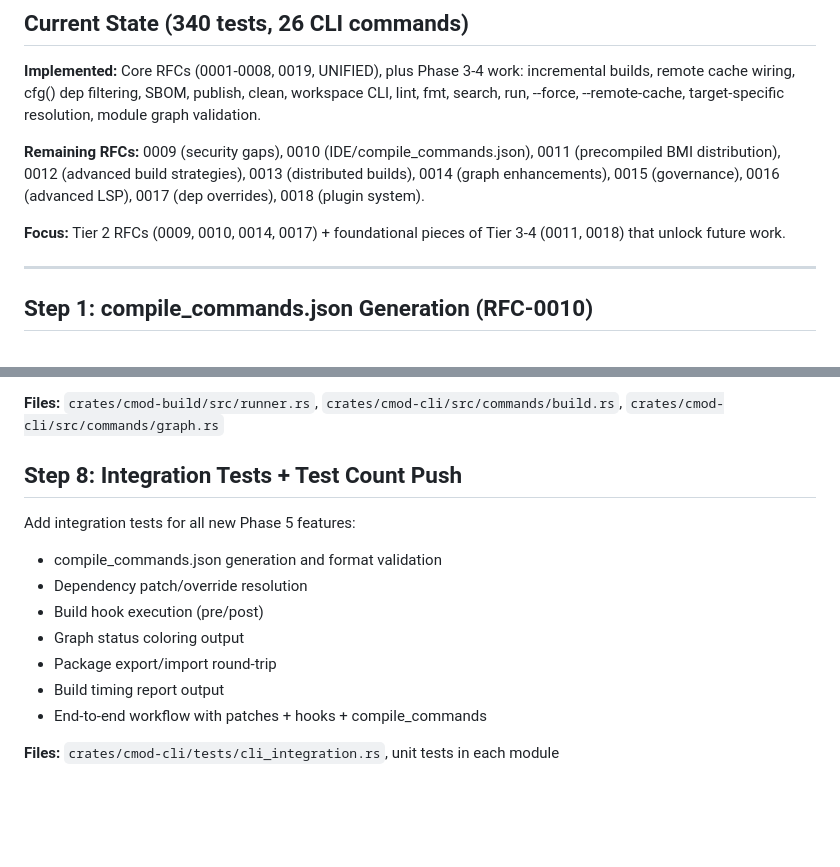
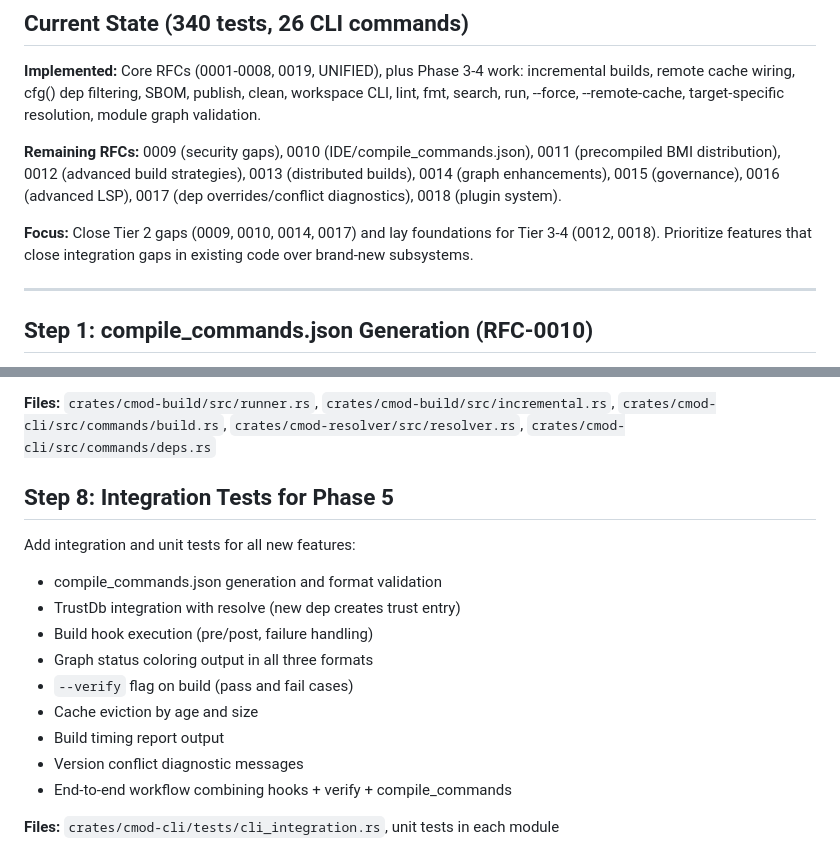
Before and after one commit to satishbabariya/cmod, a Markdown page: plan.md, 2 parts joined by grey strips. GitHub-like rendering; blank space fills up the shorter version.

```diff
--- a/plan.md
+++ b/plan.md
@@ -10,10 +10,11 @@ target-specific resolution, module graph validation.
 **Remaining RFCs:** 0009 (security gaps), 0010 (IDE/compile_commands.json),
 0011 (precompiled BMI distribution), 0012 (advanced build strategies),
 0013 (distributed builds), 0014 (graph enhancements), 0015 (governance),
-0016 (advanced LSP), 0017 (dep overrides), 0018 (plugin system).
+0016 (advanced LSP), 0017 (dep overrides/conflict diagnostics), 0018 (plugin system).
 
-**Focus:** Tier 2 RFCs (0009, 0010, 0014, 0017) + foundational pieces of
-Tier 3-4 (0011, 0018) that unlock future work.
+**Focus:** Close Tier 2 gaps (0009, 0010, 0014, 0017) and lay foundations
+for Tier 3-4 (0012, 0018). Prioritize features that close integration gaps
+in existing code over brand-new subsystems.
 
 ---
 
@@ -110,17 +122,20 @@ Add build timing and profiling output:
 
-**Files:** `crates/cmod-build/src/runner.rs`, `crates/cmod-cli/src/commands/build.rs`,
-`crates/cmod-cli/src/commands/graph.rs`
+**Files:** `crates/cmod-build/src/runner.rs`, `crates/cmod-build/src/incremental.rs`,
+`crates/cmod-cli/src/commands/build.rs`, `crates/cmod-resolver/src/resolver.rs`,
+`crates/cmod-cli/src/commands/deps.rs`
 
-## Step 8: Integration Tests + Test Count Push
+## Step 8: Integration Tests for Phase 5
 
-Add integration tests for all new Phase 5 features:
+Add integration and unit tests for all new features:
 
 - compile_commands.json generation and format validation
-- Dependency patch/override resolution
-- Build hook execution (pre/post)
-- Graph status coloring output
-- Package export/import round-trip
+- TrustDb integration with resolve (new dep creates trust entry)
+- Build hook execution (pre/post, failure handling)
+- Graph status coloring output in all three formats
+- `--verify` flag on build (pass and fail cases)
+- Cache eviction by age and size
 - Build timing report output
-- End-to-end workflow with patches + hooks + compile_commands
+- Version conflict diagnostic messages
+- End-to-end workflow combining hooks + verify + compile_commands
 
 **Files:** `crates/cmod-cli/tests/cli_integration.rs`, unit tests in each module
```
Also changed, not shown: other parts of plan.md (+51 -40 lines).
